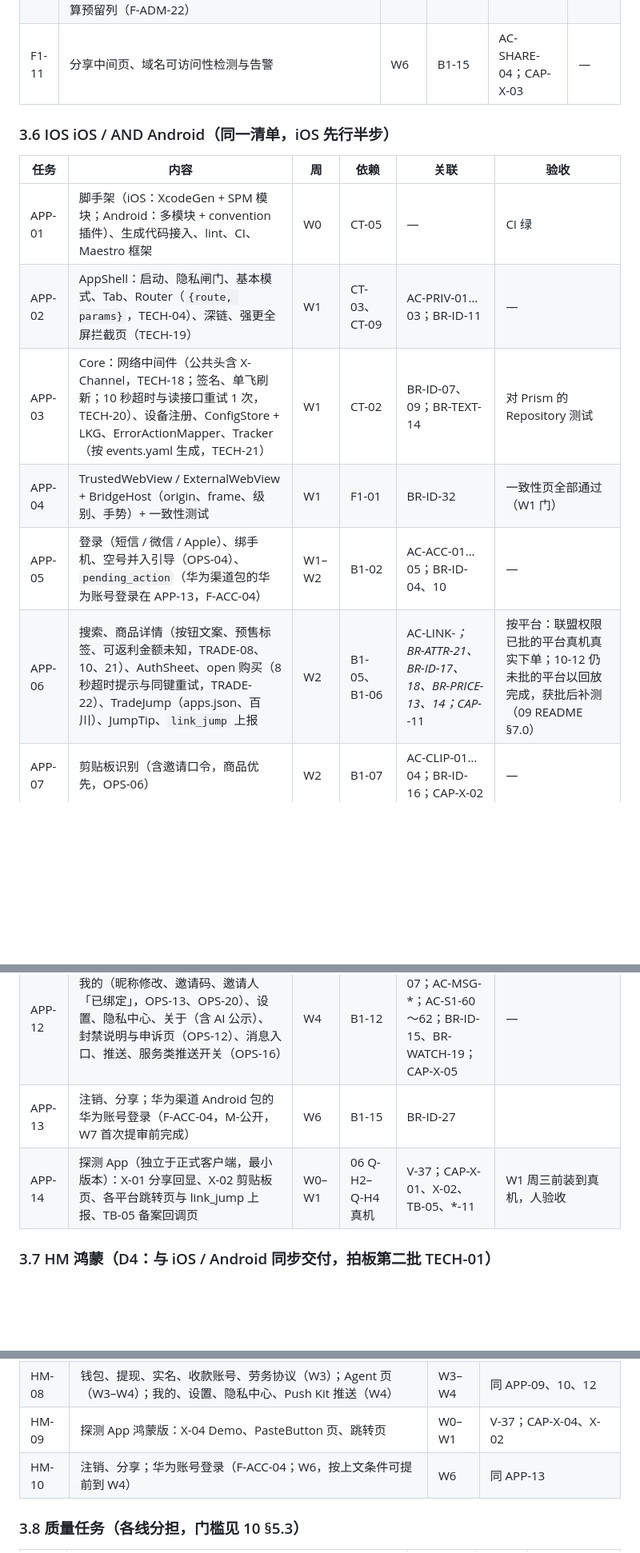
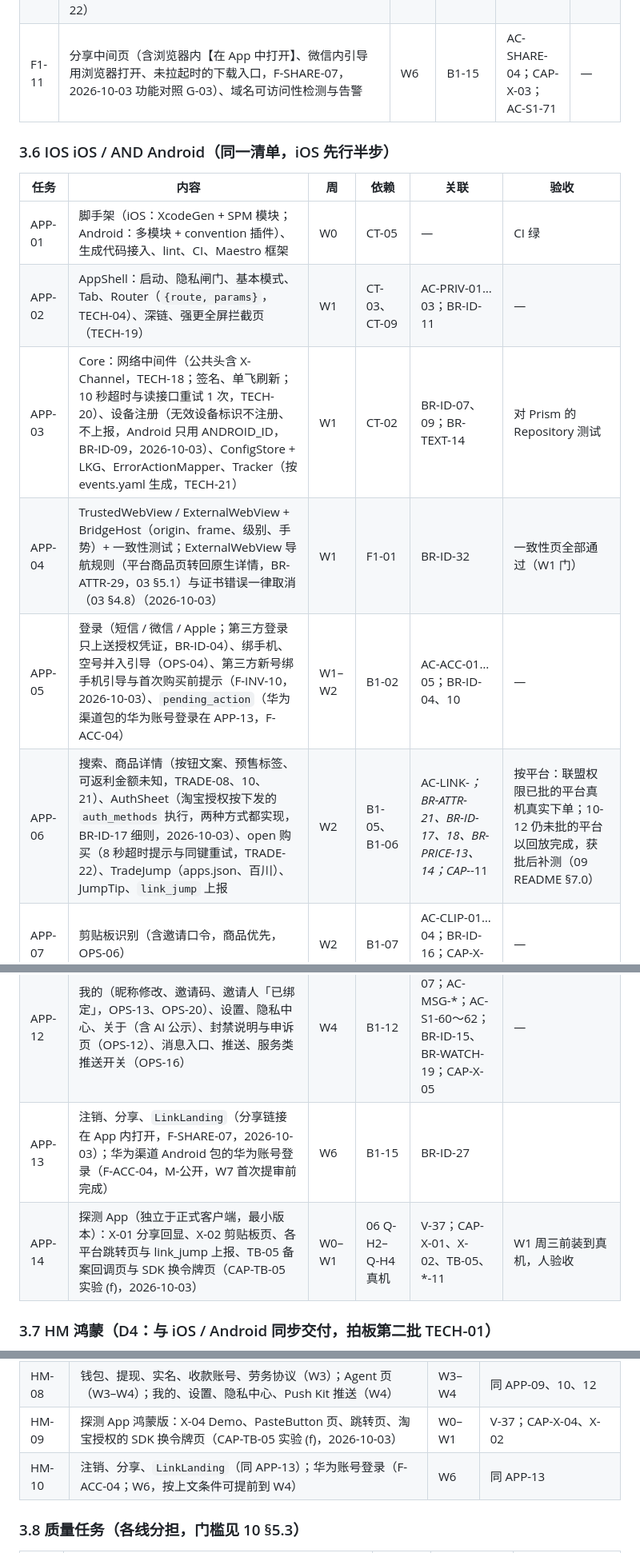
Before and after one commit to zora4523-bot/couli, a Markdown page: 规划/05_里程碑与任务拆分.md, 3 parts joined by grey strips. Shown at 80% size. GitHub-like rendering; blank space fills up the shorter version.

```diff
--- a/规划/05_里程碑与任务拆分.md
+++ b/规划/05_里程碑与任务拆分.md
@@ -174,7 +175,7 @@ W0 = 09-29（周二）→ 10-04（周日），之后每周一开始。**10-01
 | F1-08 | 后台：月结账单（确认立即 / 定时、撤销、驳回、继续执行、补充批次、上传备用，FUND-01、FUND-07）、提现审核（含自动到账判定结果）、批量打款、银行卡线下补录、流水、对账与差错单、人工调账、坏账核销、资产快照 | W4 | B2-09 | AC-ADM-07、08；BR-WDR-10、11 | — |
 | F1-09 | 后台：首页配置（JSON Schema 表单 + JSON 编辑 + 近似预览 + 草稿二维码，截图可选，TECH-11；popup 卡，TECH-12；发布灰度回滚）、商品池（淘礼金池后续接入） | W4 | F1-02 | AC-ADM-09、10 | — |
 | F1-10 | 后台：配置中心（经营参数编辑、校验、发布、生效范围与历史版本；含自动到账设置，FUND-02）、紧急开关、内容 CMS（保存运营文案时语义预检只标黄，JEV-05）、消息模板、联盟账号与推广位完整界面（pending → 填花卷云确认信息 → super 二次验证后 active；站长授权到期与重新授权，F-ADM-16、ADD-02；后端接口与关卡由 B1-19、B1-22 交付，本任务只做界面）、版本管理、风控、Agent trace、3 张报表；分佣规则页间推开关与比例列、试算间推份额列、开启间推的 step-up 发布（一人可完成，ADD-05，F-ADM-21）；分佣规则页每个平台的「预留比例」输入、缺平台时发布拦截、试算预留列（F-ADM-22） | W4 | 各模块、B1-19 | AC-ADM-12…22；F-CFG-07；BR-ATTR-03、28；BR-CALC-02、05、22 | 10 AC-S2-37、AC-S2-43 |
-| F1-11 | 分享中间页、域名可访问性检测与告警 | W6 | B1-15 | AC-SHARE-04；CAP-X-03 | — |
+| F1-11 | 分享中间页（含浏览器内【在 App 中打开】、微信内引导用浏览器打开、未拉起时的下载入口，F-SHARE-07，2026-10-03 功能对照 G-03）、域名可访问性检测与告警 | W6 | B1-15 | AC-SHARE-04；CAP-X-03；AC-S1-71 | — |
 
 ### 3.6 IOS iOS / AND Android（同一清单，iOS 先行半步）
 
@@ -182,18 +183,18 @@ W0 = 09-29（周二）→ 10-04（周日），之后每周一开始。**10-01
 | --- | --- | --- | --- | --- | --- |
 | APP-01 | 脚手架（iOS：XcodeGen + SPM 模块；Android：多模块 + convention 插件）、生成代码接入、lint、CI、Maestro 框架 | W0 | CT-05 | — | CI 绿 |
 | APP-02 | AppShell：启动、隐私闸门、基本模式、Tab、Router（`{route, params}`，TECH-04）、深链、强更全屏拦截页（TECH-19） | W1 | CT-03、CT-09 | AC-PRIV-01…03；BR-ID-11 | — |
-| APP-03 | Core：网络中间件（公共头含 X-Channel，TECH-18；签名、单飞刷新；10 秒超时与读接口重试 1 次，TECH-20）、设备注册、ConfigStore + LKG、ErrorActionMapper、Tracker（按 events.yaml 生成，TECH-21） | W1 | CT-02 | BR-ID-07、09；BR-TEXT-14 | 对 Prism 的 Repository 测试 |
-| APP-04 | TrustedWebView / ExternalWebView + BridgeHost（origin、frame、级别、手势）+ 一致性测试 | W1 | F1-01 | BR-ID-32 | 一致性页全部通过（W1 门） |
-| APP-05 | 登录（短信 / 微信 / Apple）、绑手机、空号并入引导（OPS-04）、`pending_action`（华为渠道包的华为账号登录在 APP-13，F-ACC-04） | W1–W2 | B1-02 | AC-ACC-01…05；BR-ID-04、10 | — |
-| APP-06 | 搜索、商品详情（按钮文案、预售标签、可返利金额未知，TRADE-08、10、21）、AuthSheet、open 购买（8 秒超时提示与同键重试，TRADE-22）、TradeJump（apps.json、百川）、JumpTip、`link_jump` 上报 | W2 | B1-05、B1-06 | AC-LINK-*；BR-ATTR-21、BR-ID-17、18、BR-PRICE-13、14；CAP-*-11 | 按平台：联盟权限已批的平台真机真实下单；10-12 仍未批的平台以回放完成，获批后补测（09 README §7.0） |
+| APP-03 | Core：网络中间件（公共头含 X-Channel，TECH-18；签名、单飞刷新；10 秒超时与读接口重试 1 次，TECH-20）、设备注册（无效设备标识不注册、不上报，Android 只用 ANDROID_ID，BR-ID-09，2026-10-03）、ConfigStore + LKG、ErrorActionMapper、Tracker（按 events.yaml 生成，TECH-21） | W1 | CT-02 | BR-ID-07、09；BR-TEXT-14 | 对 Prism 的 Repository 测试 |
+| APP-04 | TrustedWebView / ExternalWebView + BridgeHost（origin、frame、级别、手势）+ 一致性测试；ExternalWebView 导航规则（平台商品页转回原生详情，BR-ATTR-29，03 §5.1）与证书错误一律取消（03 §4.8）（2026-10-03） | W1 | F1-01 | BR-ID-32 | 一致性页全部通过（W1 门） |
+| APP-05 | 登录（短信 / 微信 / Apple；第三方登录只上送授权凭证，BR-ID-04）、绑手机、空号并入引导（OPS-04）、第三方新号绑手机引导与首次购买前提示（F-INV-10，2026-10-03）、`pending_action`（华为渠道包的华为账号登录在 APP-13，F-ACC-04） | W1–W2 | B1-02 | AC-ACC-01…05；BR-ID-04、10 | — |
+| APP-06 | 搜索、商品详情（按钮文案、预售标签、可返利金额未知，TRADE-08、10、21）、AuthSheet（淘宝授权按下发的 `auth_methods` 执行，两种方式都实现，BR-ID-17 细则，2026-10-03）、open 购买（8 秒超时提示与同键重试，TRADE-22）、TradeJump（apps.json、百川）、JumpTip、`link_jump` 上报 | W2 | B1-05、B1-06 | AC-LINK-*；BR-ATTR-21、BR-ID-17、18、BR-PRICE-13、14；CAP-*-11 | 按平台：联盟权限已批的平台真机真实下单；10-12 仍未批的平台以回放完成，获批后补测（09 README §7.0） |
 | APP-07 | 剪贴板识别（含邀请口令，商品优先，OPS-06） | W2 | B1-07 | AC-CLIP-01…04；BR-ID-16；CAP-X-02 | — |
 | APP-08 | 原生订单列表与详情（商品图、实付、件数、脱敏订单号，TRADE-06；预计结算月份，OPS-01；「为什么没返利？」直接显示，AI-09；断网显示上次数据，TECH-20）、H5 订单找回入口（01 §4.2） | W3 | B1-08 | AC-ORD-07；BR-FUND-17、BR-ATTR-17 | — |
 | APP-09 | 钱包、提现、实名、收款账号（支付宝 / 银行卡，FUND-03）、劳务协议签署（FUND-05）、自动到账文案（OPS-17）、step-up | W3–W4 | B2-05、B1-13 | AC-WDR-01…09；BR-FUND-18、BR-WDR-25 | — |
 | APP-10 | Agent 页：StreamClient、StreamReducer（fixture 驱动）、卡片渲染器（match_tag、登录查看返利，AI-03、04）、购买流程、同意与标识 | W3–W4 | CT-08，W3 起连真实后端 | BR-PRICE-13、14；BR-AI-06、13 | 7 类流 fixture 快照一致 |
 | APP-11 | 首页 SDUI 渲染器 + golden 截图 + 三级兜底（有缓存立即显示，TECH-10）+ popup 卡（TECH-12）+ HomePreview（TECH-11） | W4 | CT-07、F1-02 | AC-HOME-01…06 | — |
 | APP-12 | 我的（昵称修改、邀请码、邀请人「已绑定」，OPS-13、OPS-20）、设置、隐私中心、关于（含 AI 公示）、封禁说明与申诉页（OPS-12）、消息入口、推送、服务类推送开关（OPS-16） | W4 | B1-12 | AC-PRIV-04…07；AC-MSG-*；AC-S1-60～62；BR-ID-15、BR-WATCH-19；CAP-X-05 | — |
-| APP-13 | 注销、分享；华为渠道 Android 包的华为账号登录（F-ACC-04，M-公开，W7 首次提审前完成） | W6 | B1-15 | BR-ID-27 | |
-| APP-14 | 探测 App（独立于正式客户端，最小版本）：X-01 分享回显、X-02 剪贴板页、各平台跳转页与 link_jump 上报、TB-05 备案回调页 | W0–W1 | 06 Q-H2–Q-H4 真机 | V-37；CAP-X-01、X-02、TB-05、*-11 | W1 周三前装到真机，人验收 |
+| APP-13 | 注销、分享、`LinkLanding`（分享链接在 App 内打开，F-SHARE-07，2026-10-03）；华为渠道 Android 包的华为账号登录（F-ACC-04，M-公开，W7 首次提审前完成） | W6 | B1-15 | BR-ID-27 | |
+| APP-14 | 探测 App（独立于正式客户端，最小版本）：X-01 分享回显、X-02 剪贴板页、各平台跳转页与 link_jump 上报、TB-05 备案回调页与 SDK 换令牌页（CAP-TB-05 实验 (f)，2026-10-03） | W0–W1 | 06 Q-H2–Q-H4 真机 | V-37；CAP-X-01、X-02、TB-05、*-11 | W1 周三前装到真机，人验收 |
 
 ### 3.7 HM 鸿蒙（D4：与 iOS / Android 同步交付，拍板第二批 TECH-01）
 
@@ -211,8 +212,8 @@ W0 = 09-29（周二）→ 10-04（周日），之后每周一开始。**10-01
 | HM-06 | 原生订单列表与详情、H5 订单找回入口（01 §4.2） | W3 | 同 APP-08 |
 | HM-07 | 首页 SDUI（有缓存立即显示、popup、HomePreview） | W4 | 同 APP-11 |
 | HM-08 | 钱包、提现、实名、收款账号、劳务协议（W3）；Agent 页（W3–W4）；我的、设置、隐私中心、Push Kit 推送（W4） | W3–W4 | 同 APP-09、10、12 |
-| HM-09 | 探测 App 鸿蒙版：X-04 Demo、PasteButton 页、跳转页 | W0–W1 | V-37；CAP-X-04、X-02 |
-| HM-10 | 注销、分享；华为账号登录（F-ACC-04；W6，按上文条件可提前到 W4） | W6 | 同 APP-13 |
+| HM-09 | 探测 App 鸿蒙版：X-04 Demo、PasteButton 页、跳转页、淘宝授权的 SDK 换令牌页（CAP-TB-05 实验 (f)，2026-10-03） | W0–W1 | V-37；CAP-X-04、X-02 |
+| HM-10 | 注销、分享、`LinkLanding`（同 APP-13）；华为账号登录（F-ACC-04；W6，按上文条件可提前到 W4） | W6 | 同 APP-13 |
 
 ### 3.8 质量任务（各线分担，门槛见 10 §5.3）
 
```
Also changed, not shown: other parts of 规划/05_里程碑与任务拆分.md (+12 -7 lines).
